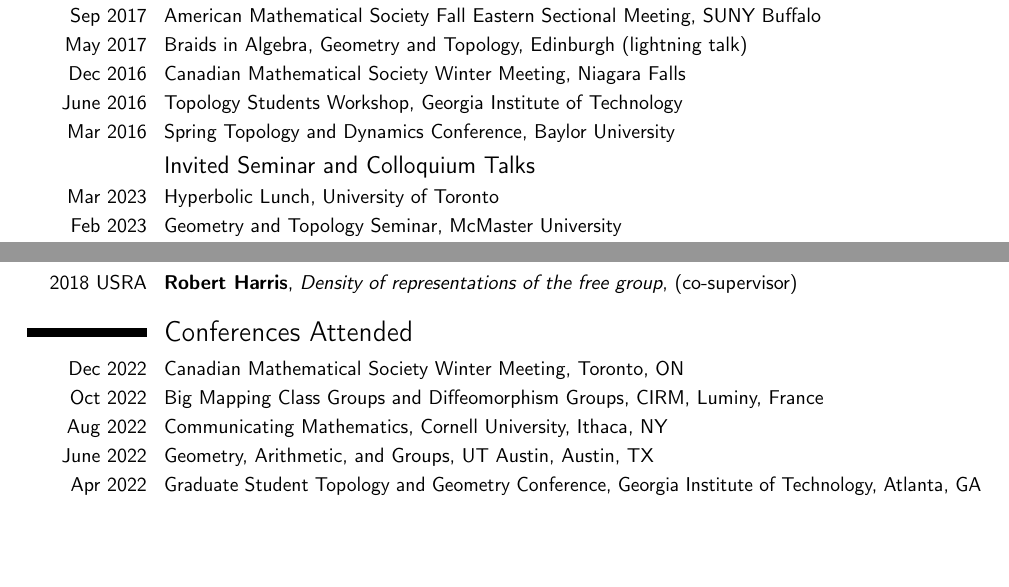
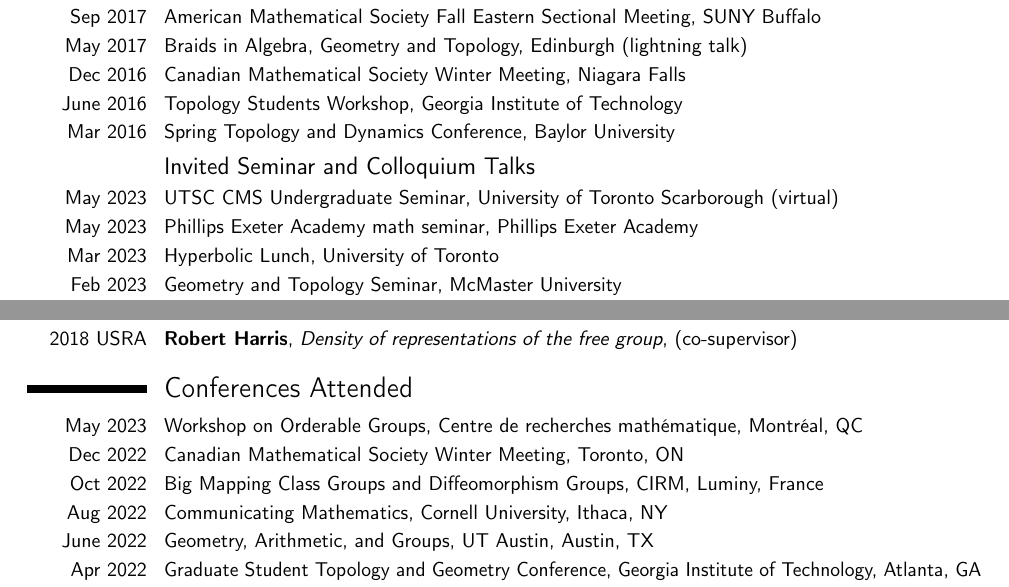
Before and after one commit to TyJGh/TyJGh.github.io, a LaTeX CV (CV.tex): two parts of pages 2 and 4 of 7, joined at a grey line, cut so that both start at the same text, the shorter picture padded with empty space. Compiled offline with pdfLaTeX.

Commit message:
updated CV

```diff
--- a/CV.tex
+++ b/CV.tex
@@ -103,6 +104,8 @@
 \cvitem{Mar 2016}{Spring Topology and Dynamics Conference, Baylor University}
 
 \subsection{Invited Seminar and Colloquium Talks}
+\cvitem{May 2023}{UTSC CMS Undergraduate Seminar, University of Toronto Scarborough (virtual)}
+\cvitem{May 2023}{Phillips Exeter Academy math seminar, Phillips Exeter Academy}
 \cvitem{Mar 2023}{Hyperbolic Lunch, University of Toronto}
 \cvitem{Feb 2023}{Geometry and Topology Seminar, McMaster University}
 \cvitem{Feb 2023}{Geometric Topology Seminar, Columbia University}
@@ -191,6 +194,7 @@
 \cventry{2018 USRA}{Robert Harris}{Density of representations of the free group}{(co-supervisor)}{}{}
 
 \section{Conferences Attended}
+\cvitem{May 2023}{Workshop on Orderable Groups, Centre de recherches math\'ematique, Montr\'eal, QC}
 \cvitem{Dec 2022}{Canadian Mathematical Society Winter Meeting, Toronto, ON}
 \cvitem{Oct 2022}{Big Mapping Class Groups and Diffeomorphism Groups, CIRM, Luminy, France}
 \cvitem{Aug 2022}{Communicating Mathematics, Cornell University, Ithaca, NY}
```
Also changed, not shown: CV.pdf, CV.tex (2 more changed lines), 1 other file.
